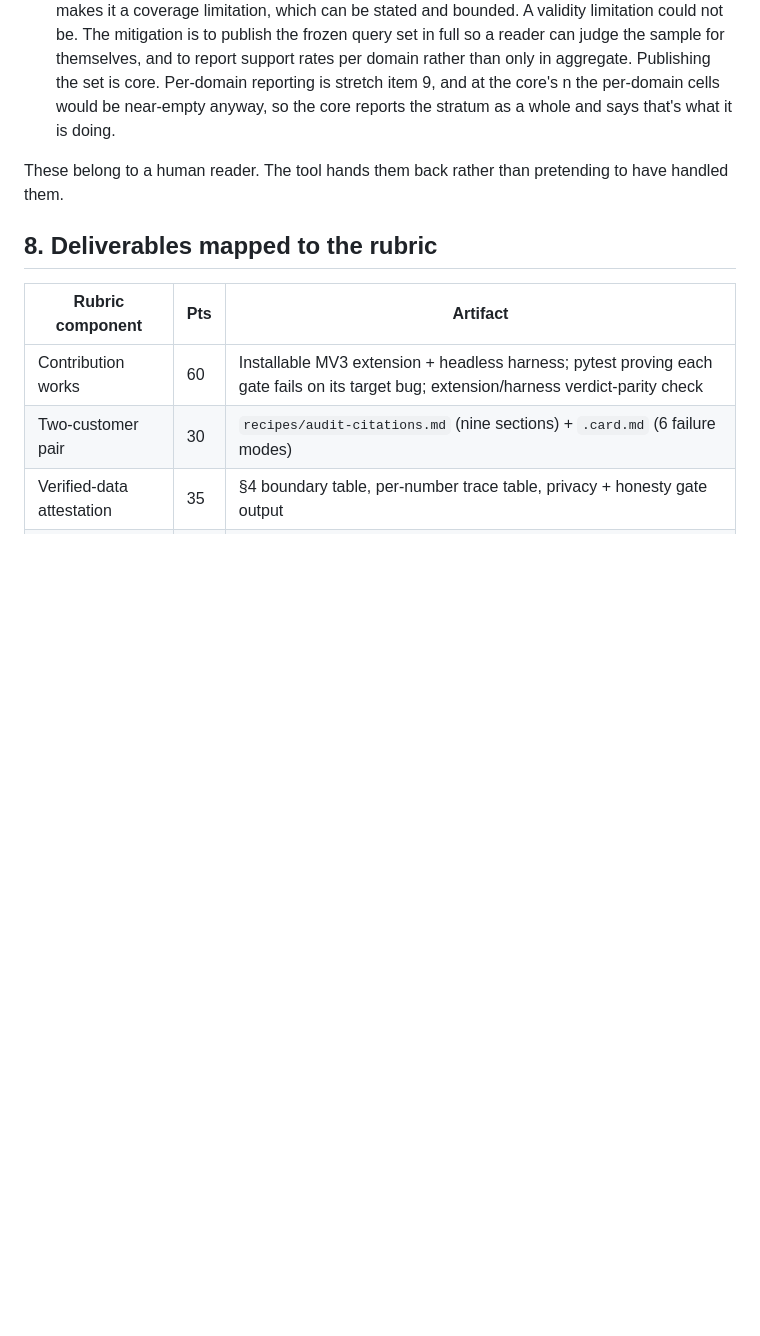
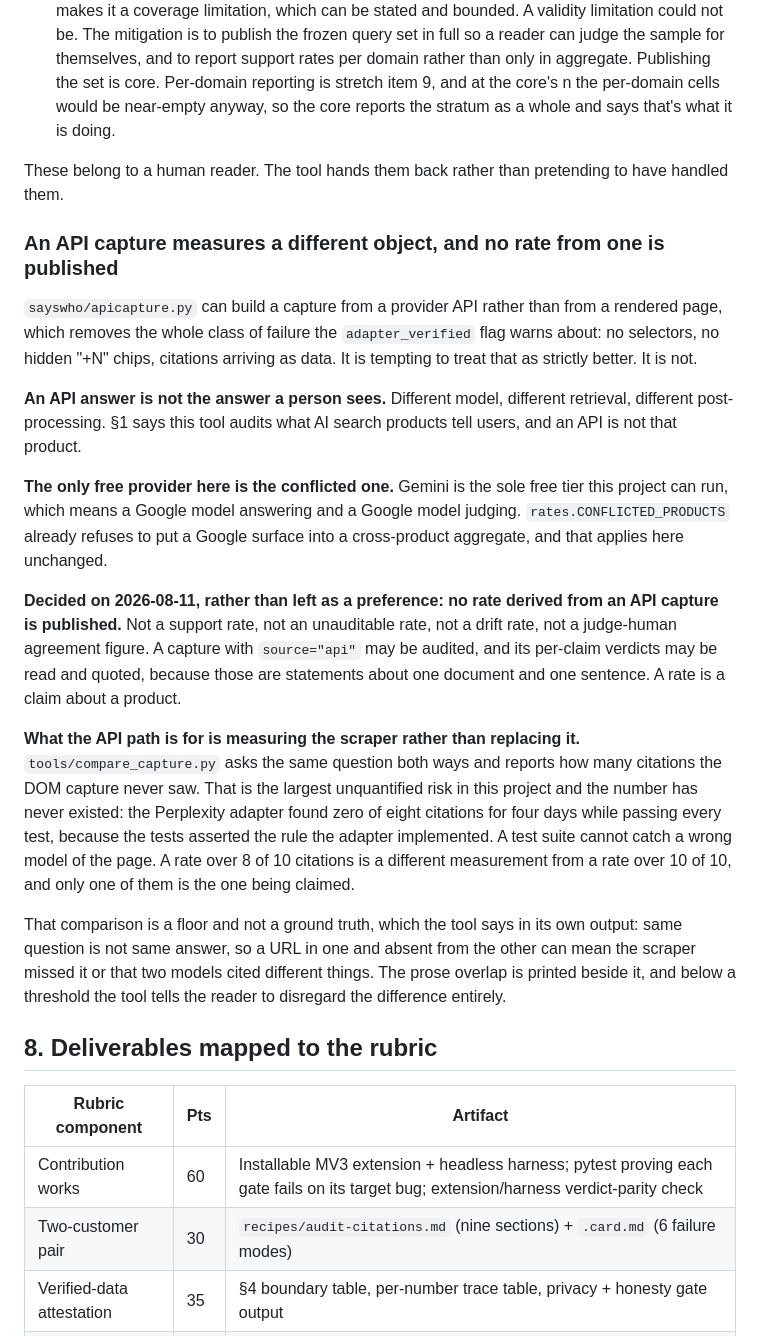
Before and after one commit to ThisisjayK/SaysWho, a Markdown page: SCOPE.md, the part around the change. GitHub-like rendering; blank space fills up the shorter version.

```diff
--- a/SCOPE.md
+++ b/SCOPE.md
@@ -605,6 +605,36 @@ rest test how good the judge is, which matters less than whether the guard rails
 
 These belong to a human reader. The tool hands them back rather than pretending to have handled them.
 
+### An API capture measures a different object, and no rate from one is published
+
+`sayswho/apicapture.py` can build a capture from a provider API rather than from a rendered page, which
+removes the whole class of failure the `adapter_verified` flag warns about: no selectors, no hidden "+N"
+chips, citations arriving as data. It is tempting to treat that as strictly better. It is not.
+
+**An API answer is not the answer a person sees.** Different model, different retrieval, different
+post-processing. §1 says this tool audits what AI search products tell users, and an API is not that product.
+
+**The only free provider here is the conflicted one.** Gemini is the sole free tier this project can run,
+which means a Google model answering and a Google model judging. `rates.CONFLICTED_PRODUCTS` already refuses
+to put a Google surface into a cross-product aggregate, and that applies here unchanged.
+
+**Decided on 2026-08-11, rather than left as a preference: no rate derived from an API capture is
+published.** Not a support rate, not an unauditable rate, not a drift rate, not a judge-human agreement
+figure. A capture with `source="api"` may be audited, and its per-claim verdicts may be read and quoted,
+because those are statements about one document and one sentence. A rate is a claim about a product.
+
+**What the API path is for is measuring the scraper rather than replacing it.** `tools/compare_capture.py`
+asks the same question both ways and reports how many citations the DOM capture never saw. That is the
+largest unquantified risk in this project and the number has never existed: the Perplexity adapter found zero
+of eight citations for four days while passing every test, because the tests asserted the rule the adapter
+implemented. A test suite cannot catch a wrong model of the page. A rate over 8 of 10 citations is a
+different measurement from a rate over 10 of 10, and only one of them is the one being claimed.
+
+That comparison is a floor and not a ground truth, which the tool says in its own output: same question is
+not same answer, so a URL in one and absent from the other can mean the scraper missed it or that two models
+cited different things. The prose overlap is printed beside it, and below a threshold the tool tells the
+reader to disregard the difference entirely.
+
 ## 8. Deliverables mapped to the rubric
 
 | Rubric component | Pts | Artifact |
```
Also changed, not shown: FINDINGS.md (+34 -0 lines), TODO.md (+14 -3 lines).
